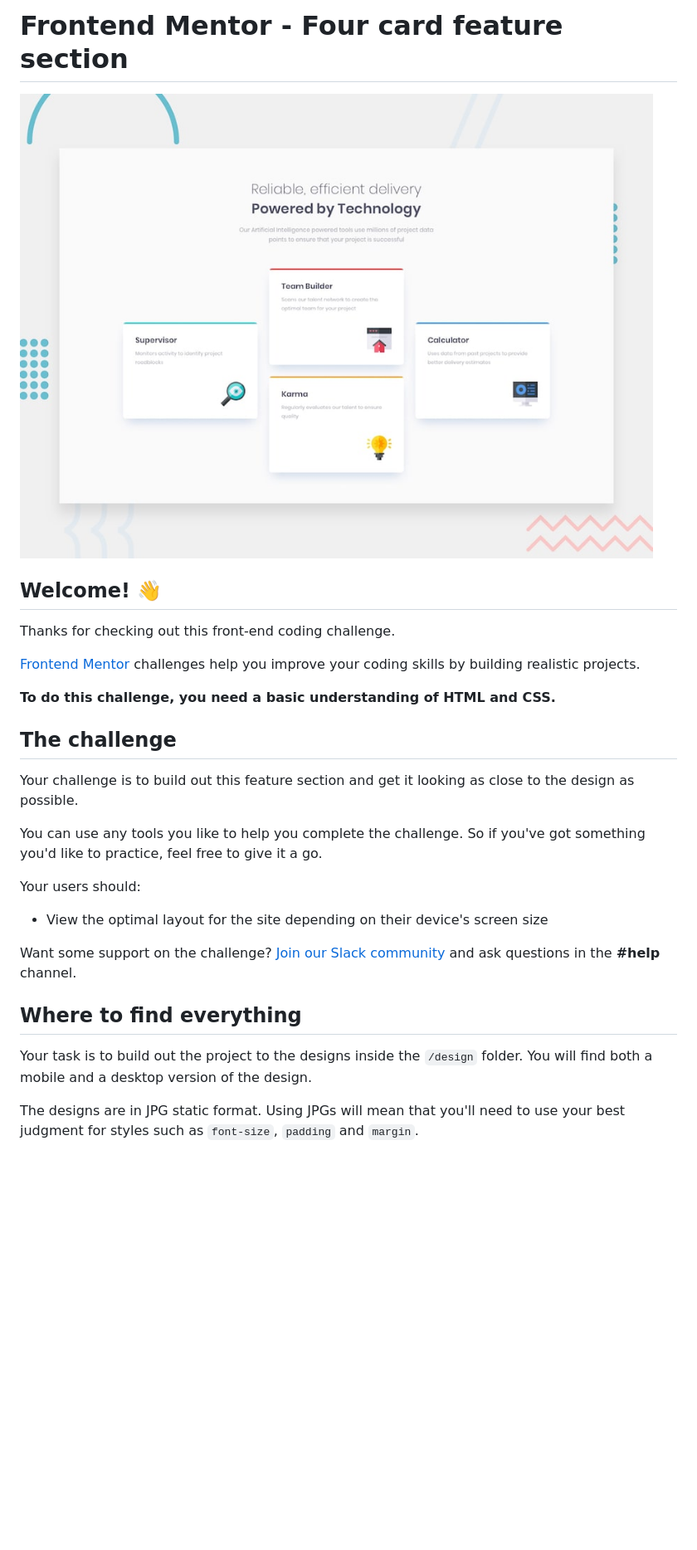
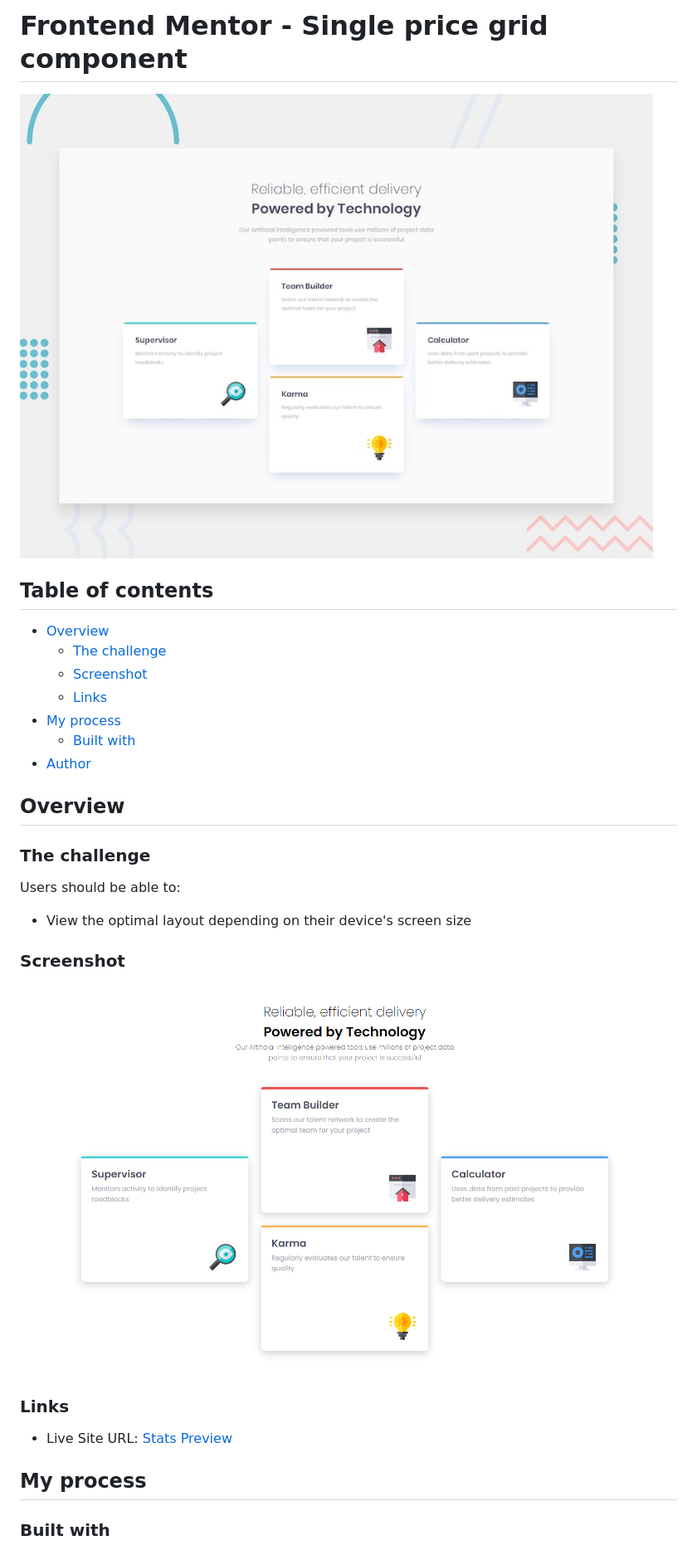
Before and after one commit to frontendMentor-me/four-card-feature, a Markdown page: README.md, the part around the change printed below. Shown: that part at 83% size. GitHub-like rendering; pictures changed too: images/screenshot.png (added); blank space fills up the shorter version.

```diff
--- a/README.md
+++ b/README.md
@@ -1,2 +1,2 @@
-# Frontend Mentor - Four card feature section
+# Frontend Mentor - Single price grid component
 
@@ -4,27 +4,32 @@
 
-## Welcome! 👋
 
-Thanks for checking out this front-end coding challenge.
+## Table of contents
 
-[Frontend Mentor](https://www.frontendmentor.io) challenges help you improve your coding skills by building realistic projects.
+- [Overview](#overview)
+  - [The challenge](#the-challenge)
+  - [Screenshot](#screenshot)
+  - [Links](#links)
+- [My process](#my-process)
+  - [Built with](#built-with)
+- [Author](#author)
 
-**To do this challenge, you need a basic understanding of HTML and CSS.**
+## Overview
 
-## The challenge
+### The challenge
 
-Your challenge is to build out this feature section and get it looking as close to the design as possible.
+Users should be able to:
 
-You can use any tools you like to help you complete the challenge. So if you've got something you'd like to practice, feel free to give it a go.
+- View the optimal layout depending on their device's screen size
 
-Your users should:
+### Screenshot
 
-- View the optimal layout for the site depending on their device's screen size
+![](./images/screenshot.png)
 
-Want some support on the challenge? [Join our Slack community](https://www.frontendmentor.io/slack) and ask questions in the **#help** channel.
+### Links
 
-## Where to find everything
+- Live Site URL: [Stats Preview](https://four-cards-ag171980.netlify.app/)
 
-Your task is to build out the project to the designs inside the `/design` folder. You will find both a mobile and a desktop version of the design.
+## My process
 
-The designs are in JPG static format. Using JPGs will mean that you'll need to use your best judgment for styles such as `font-size`, `padding` and `margin`.
+### Built with
 
```
Also changed, not shown: other parts of README.md (+8 -60 lines), 2 other files.
